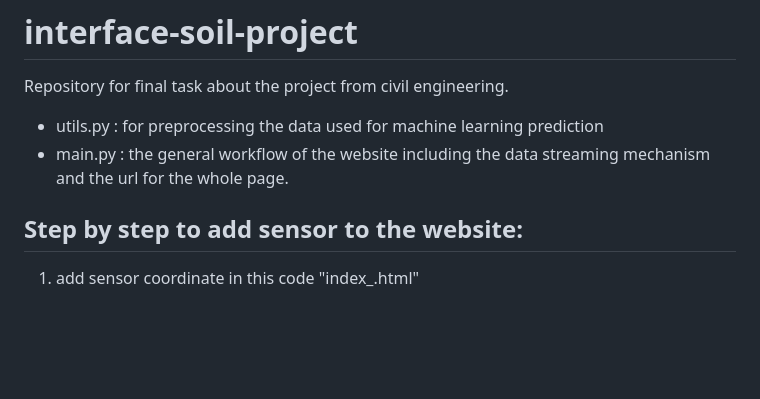
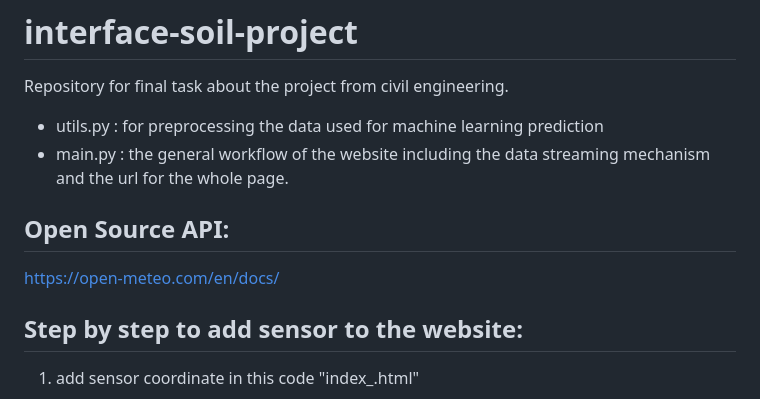
Before and after one commit to Soplanz/interface-soil-project, a Markdown page: README.md, the part around the change. Drawn GitHub-style; blank space fills up the shorter version.

```diff
--- a/README.md
+++ b/README.md
@@ -3,6 +3,9 @@ Repository for final task about the project from civil engineering.
 
 * utils.py : for preprocessing the data used for machine learning prediction
 * main.py  : the general workflow of the website including the data streaming mechanism and the url for the whole page.
+
+## Open Source API:
+https://open-meteo.com/en/docs/
 
 ## Step by step to add sensor to the website:
 1. add sensor coordinate in this code "index_<metric>.html"
```
